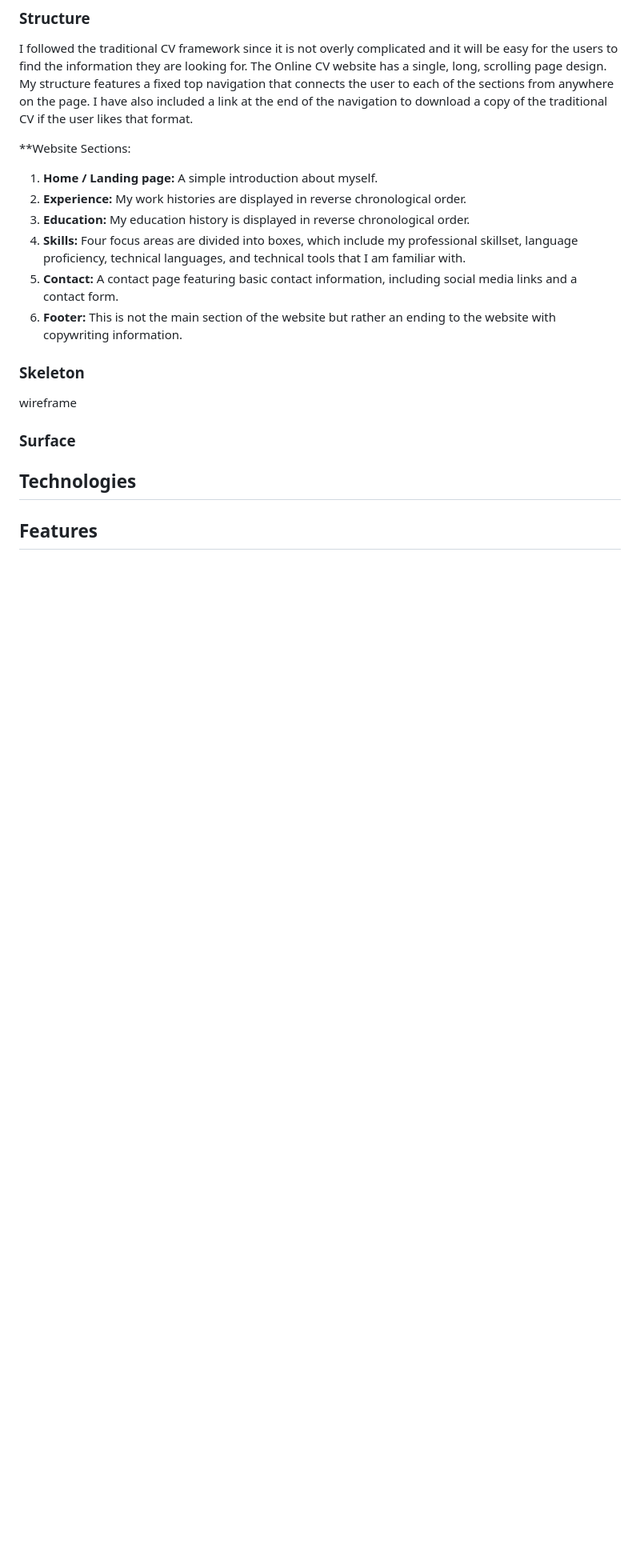
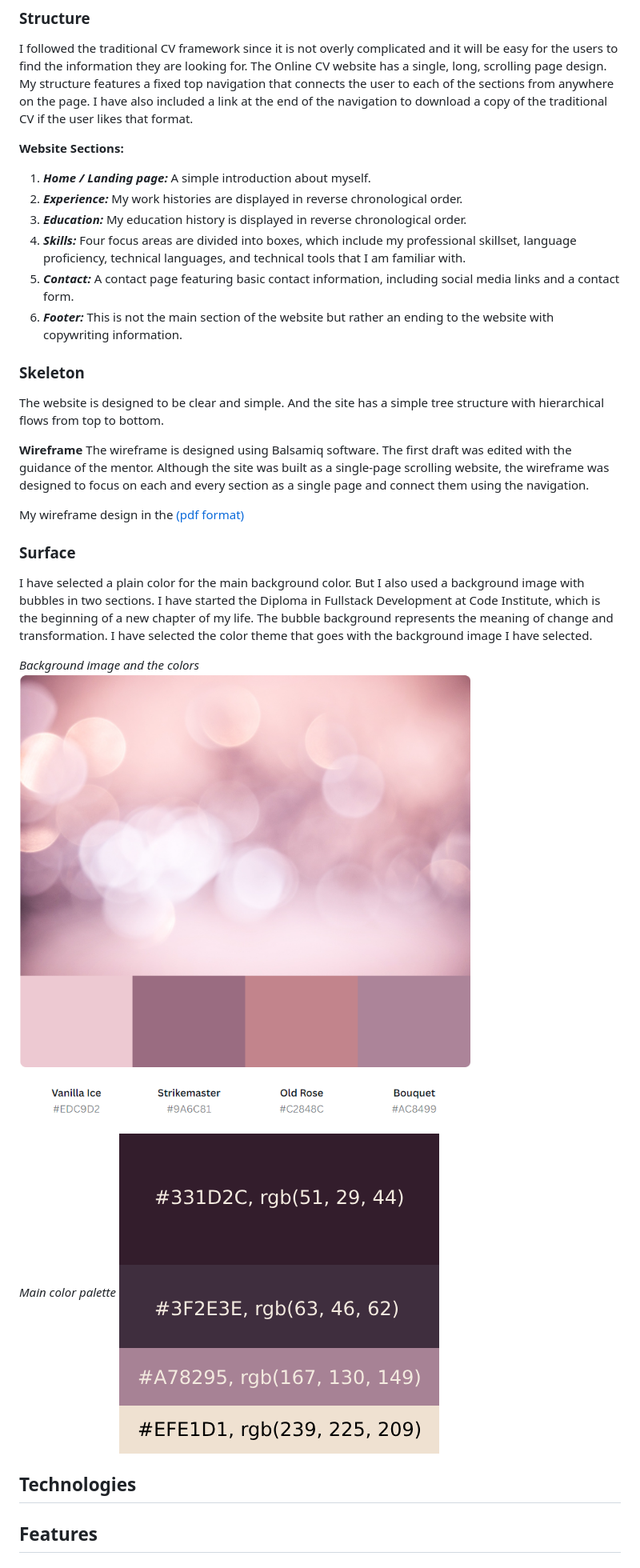
Before and after one commit to anjalee-kulasinghe/portfolio-project1-cv-website, a Markdown page: README.md, the part around the change. Shown: that part at 80% size. Rendered like a GitHub page; pictures changed too: readme-assets/Background_Image.PNG (added), readme-assets/Main_Color_Palette.png (added); blank space fills up the shorter version.

Commit message:
Add content to the README file section skeleton and surface.

```diff
--- a/README.md
+++ b/README.md
@@ -63,17 +63,30 @@ For the users (employers and recruiters), I wanted to give them a good overview
 ### Structure
 I followed the traditional CV framework since it is not overly complicated and it will be easy for the users to find the information they are looking for. The Online CV website has a single, long, scrolling page design. My structure features a fixed top navigation that connects the user to each of the sections from anywhere on the page. I have also included a link at the end of the navigation to download a copy of the traditional CV if the user likes that format.
 
-**Website Sections:
-1. **__Home / Landing page:__** A simple introduction about myself.
-2. **__Experience:__** My work histories are displayed in reverse chronological order.
-3. **__Education:__** My education history is displayed in reverse chronological order.
-4. ****Skills:**** Four focus areas are divided into boxes, which include my professional skillset, language proficiency, technical languages, and technical tools that I am familiar with.
-5. **__Contact:__** A contact page featuring basic contact information, including social media links and a contact form.
-6. ****Footer:**** This is not the main section of the website but rather an ending to the website with copywriting information.
+**Website Sections:**
+1. **_Home / Landing page:_** A simple introduction about myself.
+2. **_Experience:_** My work histories are displayed in reverse chronological order.
+3. **_Education:_** My education history is displayed in reverse chronological order.
+4. **_Skills:_** Four focus areas are divided into boxes, which include my professional skillset, language proficiency, technical languages, and technical tools that I am familiar with.
+5. **_Contact:_** A contact page featuring basic contact information, including social media links and a contact form.
+6. **_Footer:_** This is not the main section of the website but rather an ending to the website with copywriting information.
 
 ### Skeleton
-wireframe
+The website is designed to be clear and simple. And the site has a simple tree structure with hierarchical flows from top to bottom.
+
+**Wireframe**
+The wireframe is designed using Balsamiq software. The first draft was edited with the guidance of the mentor. Although the site was built as a single-page scrolling website, the wireframe was designed to focus on each and every section as a single page and connect them using the navigation.
+
+My wireframe design in the [(pdf format)](./readme-assets/wireFrame.pdf)
+
 ### Surface
+I have selected a plain color for the main background color. But I also used a background image with bubbles in two sections. I have started the Diploma in Fullstack Development at Code Institute, which is the beginning of a new chapter of my life. The bubble background represents the meaning of change and transformation. I have selected the color theme that goes with the background image I have selected.
+
+_Background image and the colors_
+![Background image used](./readme-assets/Background_Image.PNG)
+
+_Main color palette_
+![Main color Palette](./readme-assets/Main_Color_Palette.png)
 
 ## Technologies
 
```
